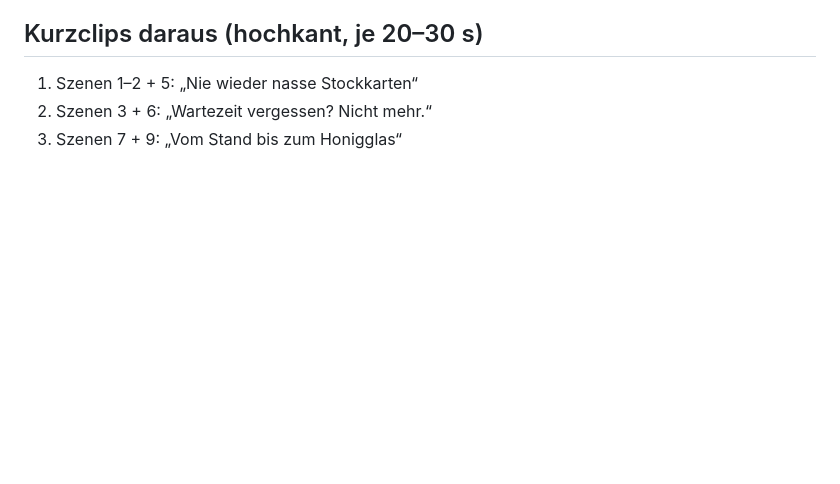
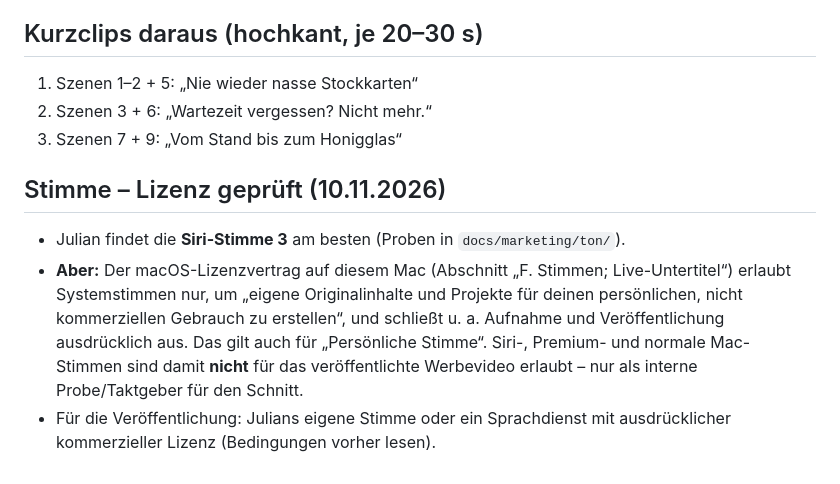
Before and after one commit to juliankhler-web/imkerbuch, a Markdown page: docs/marketing/VIDEO-01-WARUM-IMKERBUCH.md, the part around the change. GitHub-like rendering; blank space fills up the shorter version.

Commit message:
Marketing: Lizenzprüfung Systemstimmen (nicht für veröffentlichtes Video)
Co-Authored-By: Claude Opus 5.5 <noreply@anthropic.com>

```diff
--- a/docs/marketing/VIDEO-01-WARUM-IMKERBUCH.md
+++ b/docs/marketing/VIDEO-01-WARUM-IMKERBUCH.md
@@ -28,3 +28,8 @@ Alle Aussagen über die App müssen stimmen (Stand Version 1.00) – vor der Ver
 1. Szenen 1–2 + 5: „Nie wieder nasse Stockkarten“
 2. Szenen 3 + 6: „Wartezeit vergessen? Nicht mehr.“
 3. Szenen 7 + 9: „Vom Stand bis zum Honigglas“
+
+## Stimme – Lizenz geprüft (10.11.2026)
+- Julian findet die **Siri-Stimme 3** am besten (Proben in `docs/marketing/ton/`).
+- **Aber:** Der macOS-Lizenzvertrag auf diesem Mac (Abschnitt „F. Stimmen; Live-Untertitel“) erlaubt Systemstimmen nur, um „eigene Originalinhalte und Projekte für deinen persönlichen, nicht kommerziellen Gebrauch zu erstellen“, und schließt u. a. Aufnahme und Veröffentlichung ausdrücklich aus. Das gilt auch für „Persönliche Stimme“. Siri-, Premium- und normale Mac-Stimmen sind damit **nicht** für das veröffentlichte Werbevideo erlaubt – nur als interne Probe/Taktgeber für den Schnitt.
+- Für die Veröffentlichung: Julians eigene Stimme oder ein Sprachdienst mit ausdrücklicher kommerzieller Lizenz (Bedingungen vorher lesen).
```
